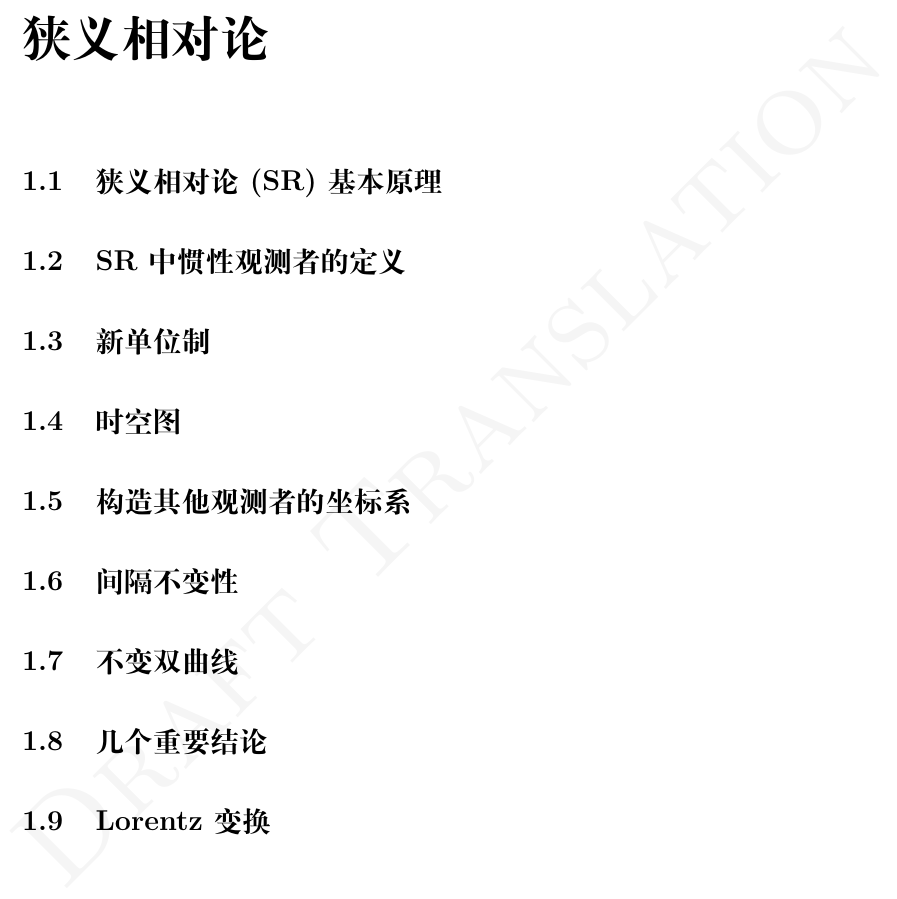
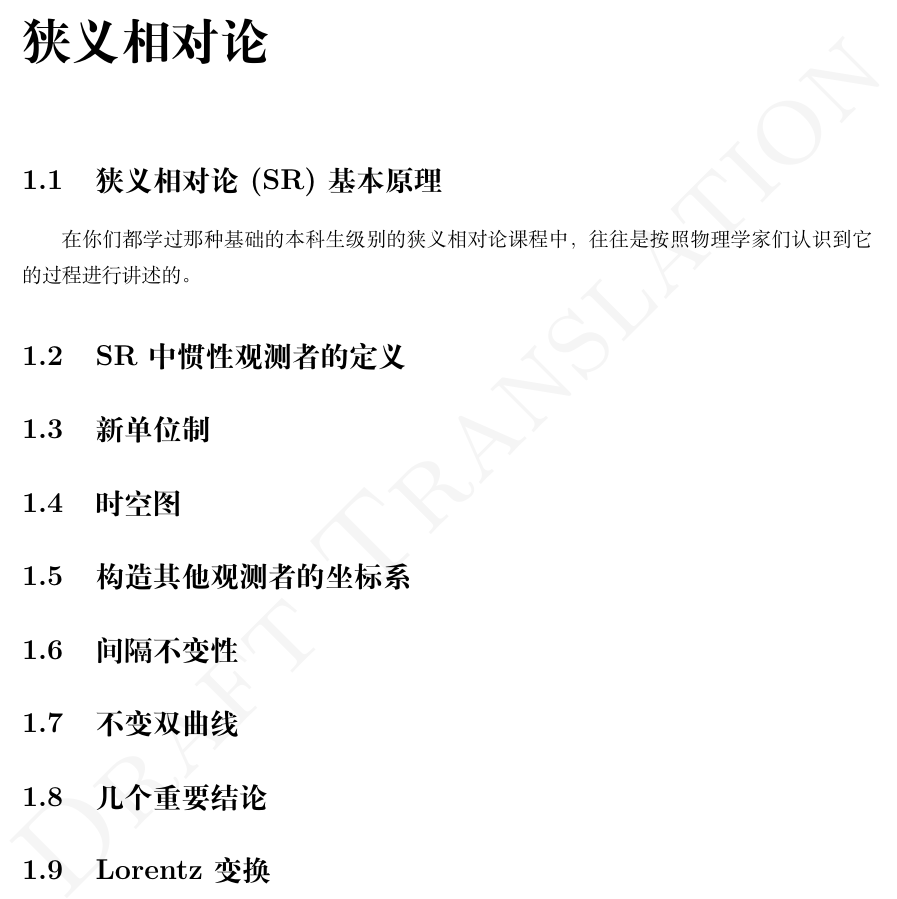
Before and after one commit to andy-henry/GR_Schutz, a LaTeX thesis (GR_Schutz_light.tex, which reads Chaps/Chap1.tex): part of page 12 of 142, cut so that both start at the same text. Compiled offline with XeLaTeX; a missing font is replaced by an installed copy or a similar font.

Commit message:
chap1 test update & pull request

```diff
--- a/Chaps/Chap1.tex
+++ b/Chaps/Chap1.tex
@@ -8,6 +8,8 @@
 
 \section{狭义相对论(SR)基本原理}
 \label{sec1.1}
+
+在你们都学过那种基础的本科生级别的狭义相对论课程中，往往是按照物理学家们认识到它的过程进行讲述的。
 
 \section{SR中惯性观测者的定义}
 \label{sec1.2}
```
